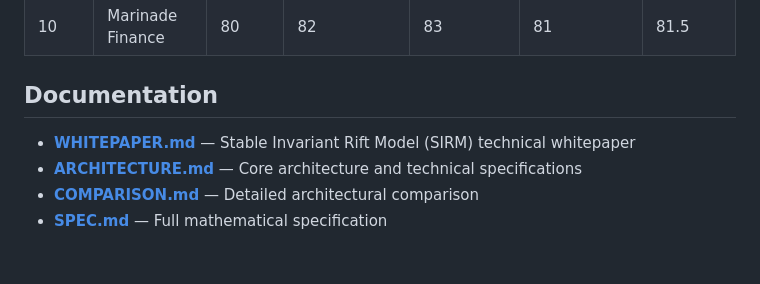
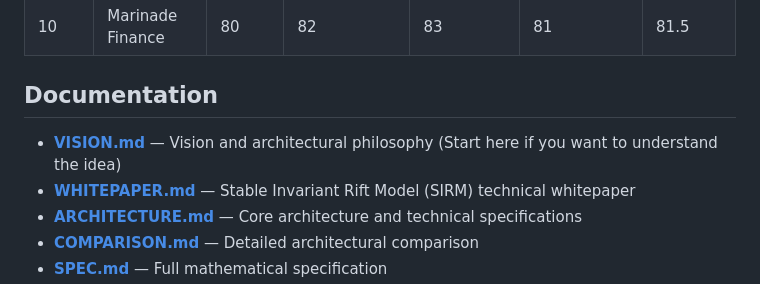
Before and after one commit to 9261834245z-ui/ultra-core-rift, a Markdown page: README.md, the part around the change. Drawn GitHub-style; blank space fills up the shorter version.

```diff
--- a/README.md
+++ b/README.md
@@ -39,7 +39,7 @@ This is economic physics on Solana.
 | 10   | Marinade Finance        | 80         | 82                  | 83               | 81               | 81.5          |
 
 ## Documentation
-
+- **[VISION.md](./VISION.md)** — Vision and architectural philosophy (Start here if you want to understand the idea)
 - **[WHITEPAPER.md](./WHITEPAPER.md)** — Stable Invariant Rift Model (SIRM) technical whitepaper
 - **[ARCHITECTURE.md](./ARCHITECTURE.md)** — Core architecture and technical specifications
 - **[COMPARISON.md](./COMPARISON.md)** — Detailed architectural comparison
```
